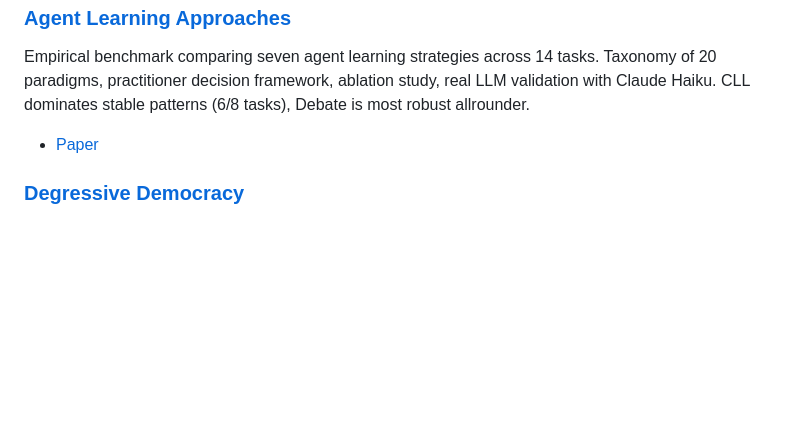
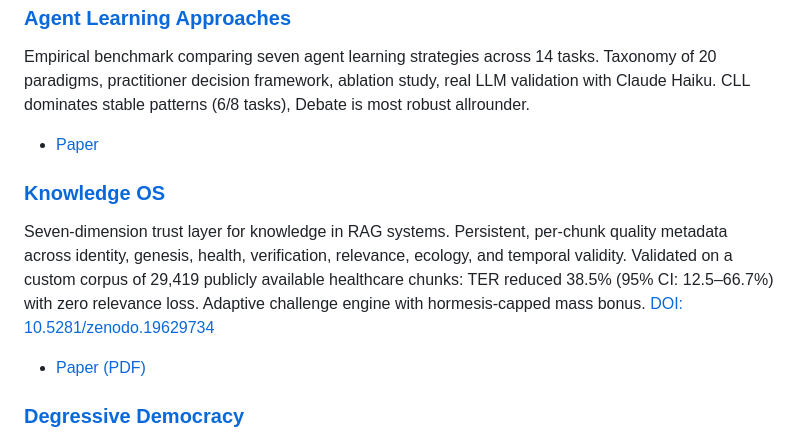
Before and after one commit to munz-michael/public-showcase, a Markdown page: README.md, the part around the change. Drawn GitHub-style; blank space fills up the shorter version.

Commit message:
Add Knowledge OS to project index

```diff
--- a/README.md
+++ b/README.md
@@ -31,6 +31,11 @@ Empirical benchmark comparing seven agent learning strategies across 14 tasks. T
 
 - [Paper](./agent-learning-approaches/how_ai_agents_learn_taxonomy_and_empirical_comparison.md)
 
+### [Knowledge OS](./knowledge-os/)
+Seven-dimension trust layer for knowledge in RAG systems. Persistent, per-chunk quality metadata across identity, genesis, health, verification, relevance, ecology, and temporal validity. Validated on a custom corpus of 29,419 publicly available healthcare chunks: TER reduced 38.5% (95% CI: 12.5–66.7%) with zero relevance loss. Adaptive challenge engine with hormesis-capped mass bonus. [DOI: 10.5281/zenodo.19629734](https://doi.org/10.5281/zenodo.19629734)
+
+- [Paper (PDF)](./knowledge-os/paper/knowledge_os_paper.pdf)
+
 ### [Degressive Democracy](./degressive-democracy/)
 Agent-based simulation of irreversible vote withdrawal as democratic accountability mechanism. Formal Nash proof, Prospect Theory satisfaction model, Germany-specific scenarios. Promise-keeping is Nash equilibrium, populists are always eliminated.
 
```
